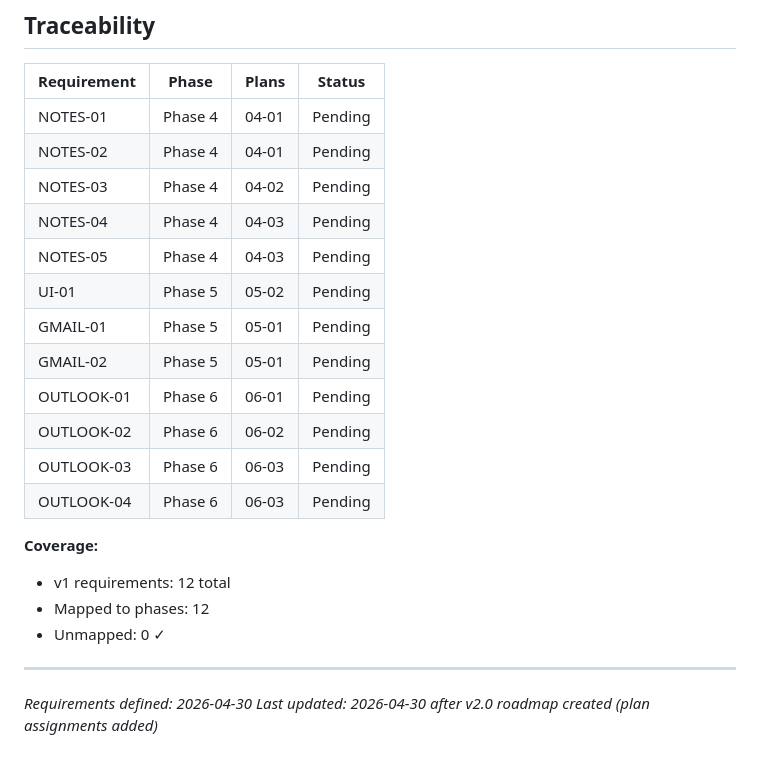
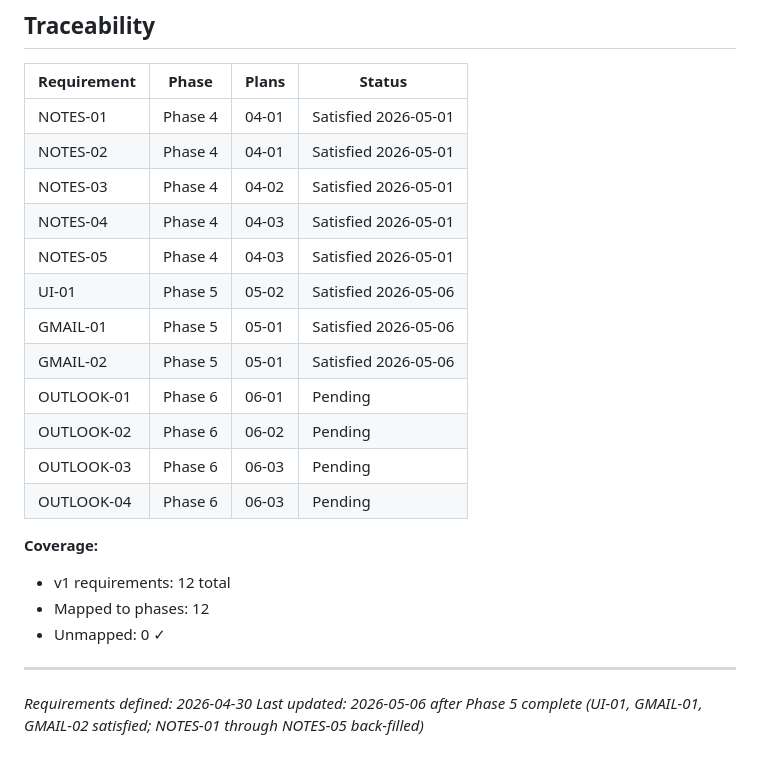
Before and after one commit to Rayzor-r/midwife-agent, a Markdown page: .planning/REQUIREMENTS.md, the part around one of its changes. GitHub-like rendering.

Commit message:
docs(phase-5): complete phase execution — mark Phase 5 done, advance to Phase 6

```diff
--- a/.planning/REQUIREMENTS.md
+++ b/.planning/REQUIREMENTS.md
@@ -61,14 +61,14 @@
 
 | Requirement | Phase | Plans | Status |
 |-------------|-------|-------|--------|
-| NOTES-01 | Phase 4 | 04-01 | Pending |
-| NOTES-02 | Phase 4 | 04-01 | Pending |
-| NOTES-03 | Phase 4 | 04-02 | Pending |
-| NOTES-04 | Phase 4 | 04-03 | Pending |
-| NOTES-05 | Phase 4 | 04-03 | Pending |
-| UI-01 | Phase 5 | 05-02 | Pending |
-| GMAIL-01 | Phase 5 | 05-01 | Pending |
-| GMAIL-02 | Phase 5 | 05-01 | Pending |
+| NOTES-01 | Phase 4 | 04-01 | Satisfied 2026-05-01 |
+| NOTES-02 | Phase 4 | 04-01 | Satisfied 2026-05-01 |
+| NOTES-03 | Phase 4 | 04-02 | Satisfied 2026-05-01 |
+| NOTES-04 | Phase 4 | 04-03 | Satisfied 2026-05-01 |
+| NOTES-05 | Phase 4 | 04-03 | Satisfied 2026-05-01 |
+| UI-01 | Phase 5 | 05-02 | Satisfied 2026-05-06 |
+| GMAIL-01 | Phase 5 | 05-01 | Satisfied 2026-05-06 |
+| GMAIL-02 | Phase 5 | 05-01 | Satisfied 2026-05-06 |
 | OUTLOOK-01 | Phase 6 | 06-01 | Pending |
 | OUTLOOK-02 | Phase 6 | 06-02 | Pending |
 | OUTLOOK-03 | Phase 6 | 06-03 | Pending |
@@ -81,4 +81,4 @@
 
 ---
 *Requirements defined: 2026-04-30*
-*Last updated: 2026-04-30 after v2.0 roadmap created (plan assignments added)*
+*Last updated: 2026-05-06 after Phase 5 complete (UI-01, GMAIL-01, GMAIL-02 satisfied; NOTES-01 through NOTES-05 back-filled)*
```
Also changed, not shown: other parts of .planning/REQUIREMENTS.md (+8 -8 lines), .planning/ROADMAP.md (+5 -5 lines), .planning/STATE.md (+8 -8 lines).
